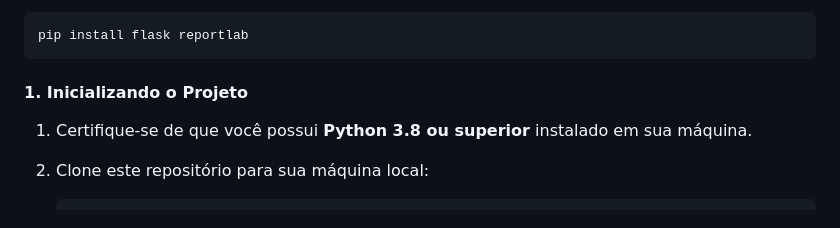
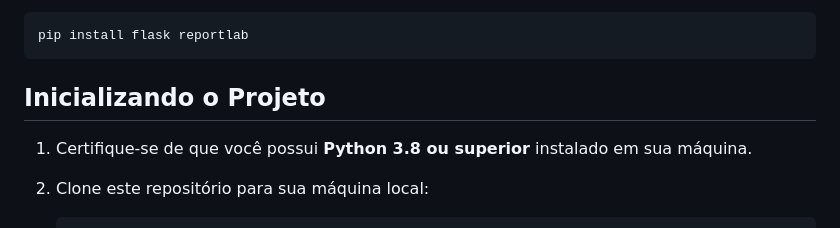
Before and after one commit to boyjhom/Fonseca-Robson-LabManager, a Markdown page: README.md, the part around the change. Rendered like a GitHub page.

````diff
--- a/README.md
+++ b/README.md
@@ -135,9 +135,7 @@ Instale-as diretamente com:
 pip install flask reportlab
 ```
 
-
-
-#### **1. Inicializando o Projeto**
+## **Inicializando o Projeto**
 
 1. Certifique-se de que você possui **Python 3.8 ou superior** instalado em sua máquina.
 2. Clone este repositório para sua máquina local:
````
